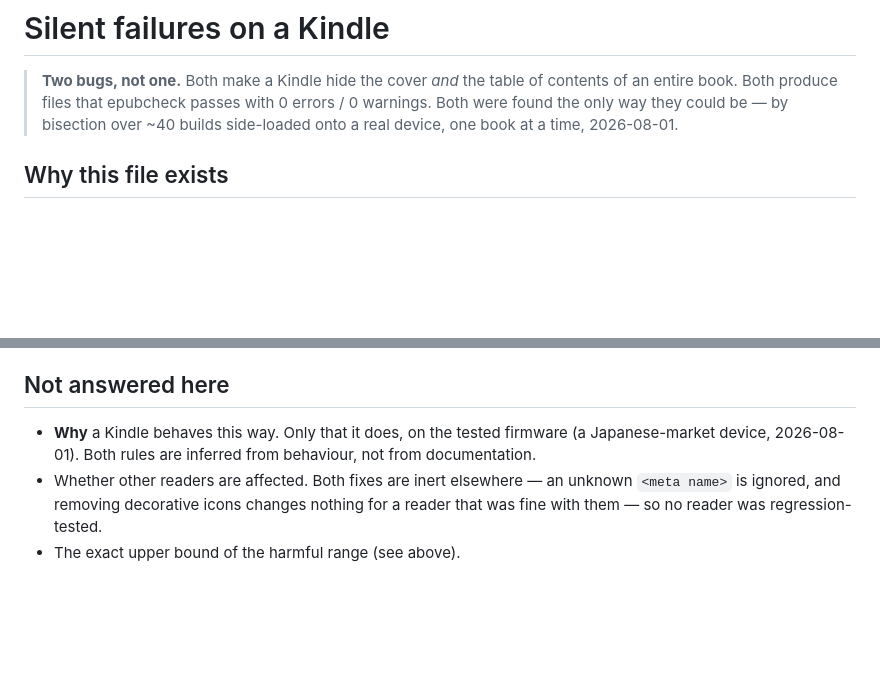
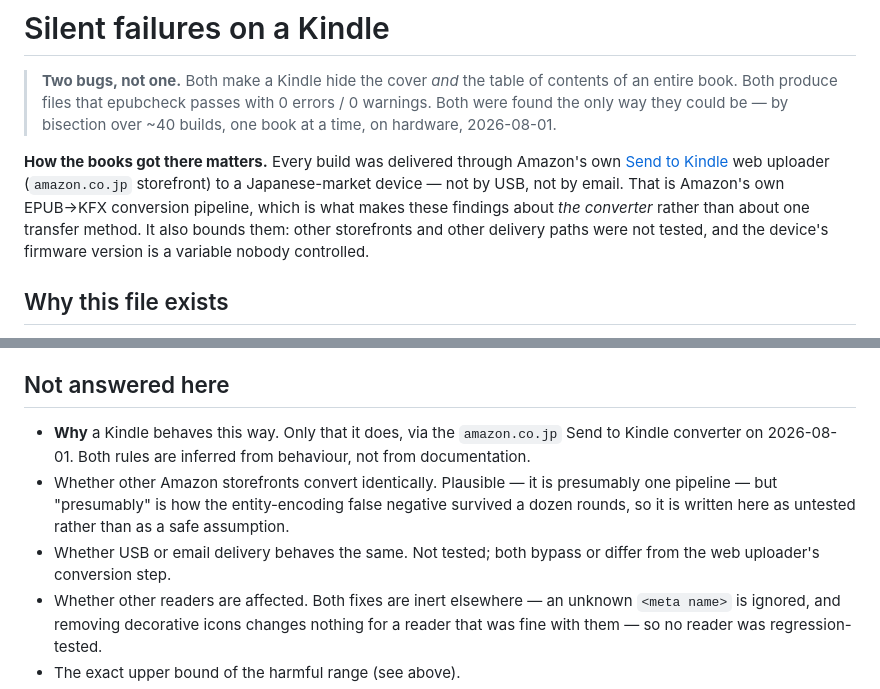
Before and after one commit to CVERInc/reepub, a Markdown page: docs/kindle-silent-failures.md, 2 parts joined by grey strips. Drawn GitHub-style; blank space fills up the shorter version.

```diff
--- a/docs/kindle-silent-failures.md
+++ b/docs/kindle-silent-failures.md
@@ -3,8 +3,15 @@
 > **Two bugs, not one.** Both make a Kindle hide the cover *and* the table of
 > contents of an entire book. Both produce files that epubcheck passes with
 > 0 errors / 0 warnings. Both were found the only way they could be — by
-> bisection over ~40 builds side-loaded onto a real device, one book at a time,
-> 2026-08-01.
+> bisection over ~40 builds, one book at a time, on hardware, 2026-08-01.
+
+**How the books got there matters.** Every build was delivered through Amazon's
+own [Send to Kindle](https://www.amazon.co.jp/sendtokindle/) web uploader
+(`amazon.co.jp` storefront) to a Japanese-market device — not by USB, not by
+email. That is Amazon's own EPUB→KFX conversion pipeline, which is what makes
+these findings about *the converter* rather than about one transfer method. It
+also bounds them: other storefronts and other delivery paths were not tested,
+and the device's firmware version is a variable nobody controlled.
 
 ## Why this file exists
 
@@ -222,9 +229,15 @@ Extracted from what actually worked, versus what was merely reasonable:
 
 ## Not answered here
 
-- **Why** a Kindle behaves this way. Only that it does, on the tested firmware
-  (a Japanese-market device, 2026-08-01). Both rules are inferred from behaviour,
+- **Why** a Kindle behaves this way. Only that it does, via the `amazon.co.jp`
+  Send to Kindle converter on 2026-08-01. Both rules are inferred from behaviour,
   not from documentation.
+- Whether other Amazon storefronts convert identically. Plausible — it is
+  presumably one pipeline — but "presumably" is how the entity-encoding false
+  negative survived a dozen rounds, so it is written here as untested rather
+  than as a safe assumption.
+- Whether USB or email delivery behaves the same. Not tested; both bypass or
+  differ from the web uploader's conversion step.
 - Whether other readers are affected. Both fixes are inert elsewhere — an unknown
   `<meta name>` is ignored, and removing decorative icons changes nothing for a
   reader that was fine with them — so no reader was regression-tested.
```
Also changed, not shown: PRINCIPLES.md (+38 -2 lines).
